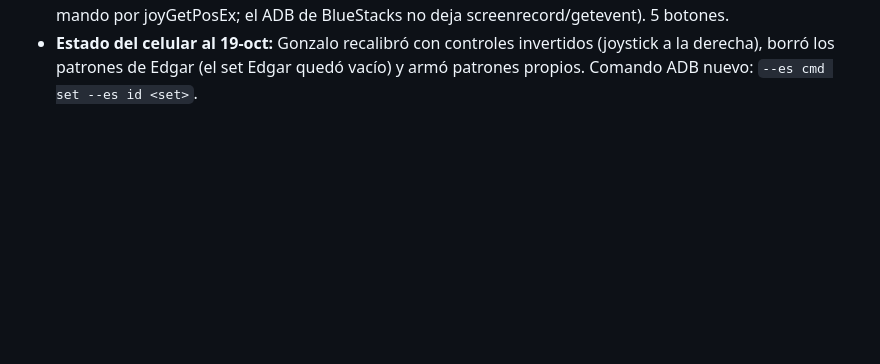
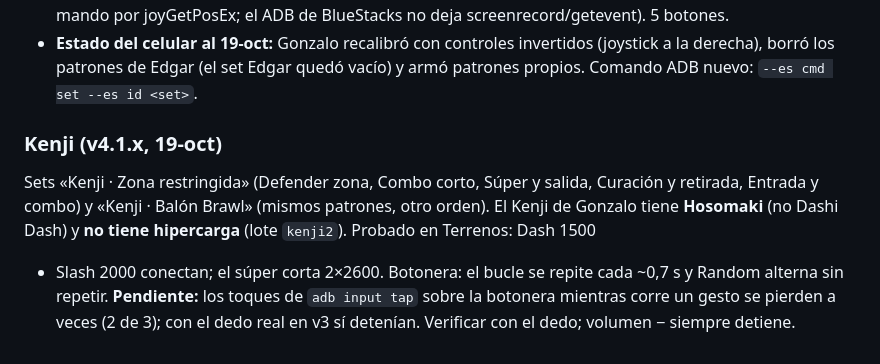
Before and after one commit to gcruzn/Claude, a Markdown page: HANDOFF.md, the part around the change. GitHub-like rendering; blank space fills up the shorter version.

Commit message:
HANDOFF: Kenji probado y pendiente de parar con toque durante el gesto
Co-Authored-By: Claude Opus 5.5 <noreply@anthropic.com>

```diff
--- a/HANDOFF.md
+++ b/HANDOFF.md
@@ -201,3 +201,13 @@ Desde v3.1.4 el log dice qué patrón corre en cada flecha (`patrón «…» fle
 - **Estado del celular al 19-oct:** Gonzalo recalibró con controles invertidos (joystick a la derecha),
   borró los patrones de Edgar (el set Edgar quedó vacío) y armó patrones propios. Comando ADB nuevo:
   `--es cmd set --es id <set>`.
+
+### Kenji (v4.1.x, 19-oct)
+
+Sets «Kenji · Zona restringida» (Defender zona, Combo corto, Súper y salida, Curación y retirada,
+Entrada y combo) y «Kenji · Balón Brawl» (mismos patrones, otro orden). El Kenji de Gonzalo tiene
+**Hosomaki** (no Dashi Dash) y **no tiene hipercarga** (lote `kenji2`). Probado en Terrenos: Dash 1500
++ Slash 2000 conectan; el súper corta 2×2600. Botonera: el bucle se repite cada ~0,7 s y Random
+alterna sin repetir. **Pendiente:** los toques de `adb input tap` sobre la botonera mientras corre un
+gesto se pierden a veces (2 de 3); con el dedo real en v3 sí detenían. Verificar con el dedo; volumen −
+siempre detiene.
```
